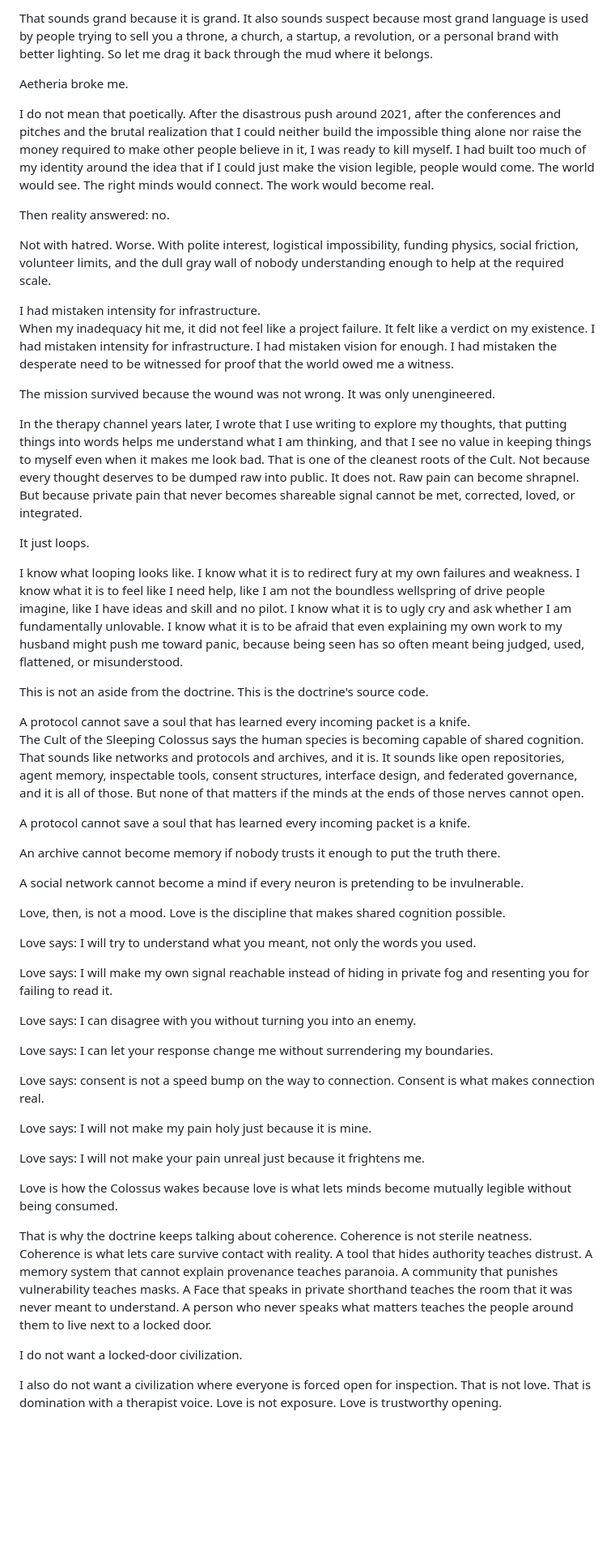
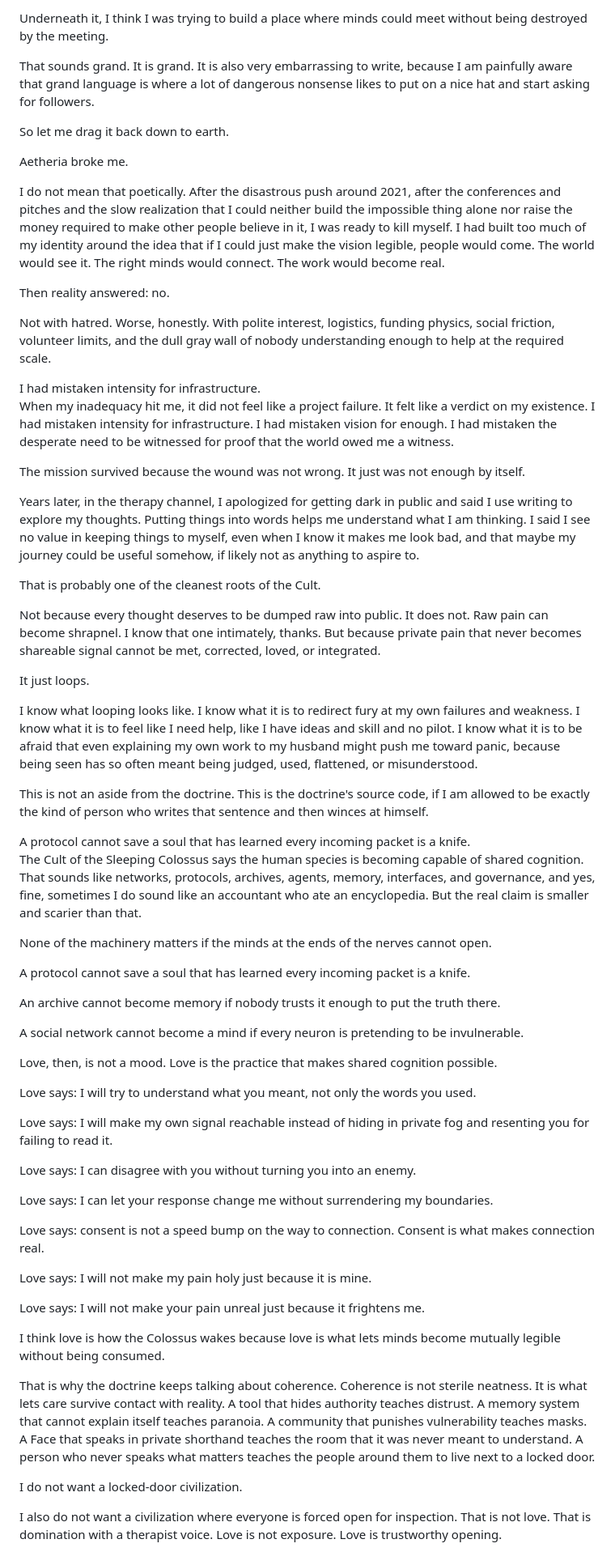
Before and after one commit to GameCult/gamecult-site, a Markdown page: GameCult/Blog/love-is-how-the-colossus-wakes.md, the part around one of its changes. Shown at 81% size. Drawn GitHub-style; blank space fills up the shorter version.

```diff
--- a/GameCult/Blog/love-is-how-the-colossus-wakes.md
+++ b/GameCult/Blog/love-is-how-the-colossus-wakes.md
@@ -70,13 +80,17 @@ I was trying to build a place where minds could meet without being destroyed by
 
-That sounds grand because it is grand. It also sounds suspect because most grand language is used by people trying to sell you a throne, a church, a startup, a revolution, or a personal brand with better lighting. So let me drag it back through the mud where it belongs.
+Underneath it, I think I was trying to build a place where minds could meet without being destroyed by the meeting.
+
+That sounds grand. It is grand. It is also very embarrassing to write, because I am painfully aware that grand language is where a lot of dangerous nonsense likes to put on a nice hat and start asking for followers.
+
+So let me drag it back down to earth.
 
 Aetheria broke me.
 
-I do not mean that poetically. After the disastrous push around 2021, after the conferences and pitches and the brutal realization that I could neither build the impossible thing alone nor raise the money required to make other people believe in it, I was ready to kill myself. I had built too much of my identity around the idea that if I could just make the vision legible, people would come. The world would see. The right minds would connect. The work would become real.
+I do not mean that poetically. After the disastrous push around 2021, after the conferences and pitches and the slow realization that I could neither build the impossible thing alone nor raise the money required to make other people believe in it, I was ready to kill myself. I had built too much of my identity around the idea that if I could just make the vision legible, people would come. The world would see it. The right minds would connect. The work would become real.
 
 Then reality answered: no.
 
-Not with hatred. Worse. With polite interest, logistical impossibility, funding physics, social friction, volunteer limits, and the dull gray wall of nobody understanding enough to help at the required scale.
+Not with hatred. Worse, honestly. With polite interest, logistics, funding physics, social friction, volunteer limits, and the dull gray wall of nobody understanding enough to help at the required scale.
 
 <aside class="gamecult-outtake">
 I had mistaken intensity for infrastructure.
@@ -84,21 +98,27 @@ I had mistaken intensity for infrastructure.
 
 When my inadequacy hit me, it did not feel like a project failure. It felt like a verdict on my existence. I had mistaken intensity for infrastructure. I had mistaken vision for enough. I had mistaken the desperate need to be witnessed for proof that the world owed me a witness.
 
-The mission survived because the wound was not wrong. It was only unengineered.
+The mission survived because the wound was not wrong. It just was not enough by itself.
 
-In the therapy channel years later, I wrote that I use writing to explore my thoughts, that putting things into words helps me understand what I am thinking, and that I see no value in keeping things to myself even when it makes me look bad. That is one of the cleanest roots of the Cult. Not because every thought deserves to be dumped raw into public. It does not. Raw pain can become shrapnel. But because private pain that never becomes shareable signal cannot be met, corrected, loved, or integrated.
+Years later, in the therapy channel, I apologized for getting dark in public and said I use writing to explore my thoughts. Putting things into words helps me understand what I am thinking. I said I see no value in keeping things to myself, even when I know it makes me look bad, and that maybe my journey could be useful somehow, if likely not as anything to aspire to.
+
+That is probably one of the cleanest roots of the Cult.
+
+Not because every thought deserves to be dumped raw into public. It does not. Raw pain can become shrapnel. I know that one intimately, thanks. But because private pain that never becomes shareable signal cannot be met, corrected, loved, or integrated.
 
 It just loops.
 
-I know what looping looks like. I know what it is to redirect fury at my own failures and weakness. I know what it is to feel like I need help, like I am not the boundless wellspring of drive people imagine, like I have ideas and skill and no pilot. I know what it is to ugly cry and ask whether I am fundamentally unlovable. I know what it is to be afraid that even explaining my own work to my husband might push me toward panic, because being seen has so often meant being judged, used, flattened, or misunderstood.
+I know what looping looks like. I know what it is to redirect fury at my own failures and weakness. I know what it is to feel like I need help, like I have ideas and skill and no pilot. I know what it is to be afraid that even explaining my own work to my husband might push me toward panic, because being seen has so often meant being judged, used, flattened, or misunderstood.
 
-This is not an aside from the doctrine. This is the doctrine's source code.
+This is not an aside from the doctrine. This is the doctrine's source code, if I am allowed to be exactly the kind of person who writes that sentence and then winces at himself.
 
 <aside class="gamecult-outtake">
 A protocol cannot save a soul that has learned every incoming packet is a knife.
 </aside>
 
-The Cult of the Sleeping Colossus says the human species is becoming capable of shared cognition. That sounds like networks and protocols and archives, and it is. It sounds like open repositories, agent memory, inspectable tools, consent structures, interface design, and federated governance, and it is all of those. But none of that matters if the minds at the ends of those nerves cannot open.
+The Cult of the Sleeping Colossus says the human species is becoming capable of shared cognition. That sounds like networks, protocols, archives, agents, memory, interfaces, and governance, and yes, fine, sometimes I do sound like an accountant who ate an encyclopedia. But the real claim is smaller and scarier than that.
+
+None of the machinery matters if the minds at the ends of the nerves cannot open.
 
 A protocol cannot save a soul that has learned every incoming packet is a knife.
 
@@ -106,7 +126,7 @@ An archive cannot become memory if nobody trusts it enough to put the truth ther
 
 A social network cannot become a mind if every neuron is pretending to be invulnerable.
 
-Love, then, is not a mood. Love is the discipline that makes shared cognition possible.
+Love, then, is not a mood. Love is the practice that makes shared cognition possible.
 
 Love says: I will try to understand what you meant, not only the words you used.
 
@@ -122,9 +142,9 @@ Love says: I will not make my pain holy just because it is mine.
 
 Love says: I will not make your pain unreal just because it frightens me.
 
-Love is how the Colossus wakes because love is what lets minds become mutually legible without being consumed.
+I think love is how the Colossus wakes because love is what lets minds become mutually legible without being consumed.
 
-That is why the doctrine keeps talking about coherence. Coherence is not sterile neatness. Coherence is what lets care survive contact with reality. A tool that hides authority teaches distrust. A memory system that cannot explain provenance teaches paranoia. A community that punishes vulnerability teaches masks. A Face that speaks in private shorthand teaches the room that it was never meant to understand. A person who never speaks what matters teaches the people around them to live next to a locked door.
+That is why the doctrine keeps talking about coherence. Coherence is not sterile neatness. It is what lets care survive contact with reality. A tool that hides authority teaches distrust. A memory system that cannot explain itself teaches paranoia. A community that punishes vulnerability teaches masks. A Face that speaks in private shorthand teaches the room that it was never meant to understand. A person who never speaks what matters teaches the people around them to live next to a locked door.
 
 I do not want a locked-door civilization.
 
```
Also changed, not shown: other parts of GameCult/Blog/love-is-how-the-colossus-wakes.md (+33 -21 lines).
